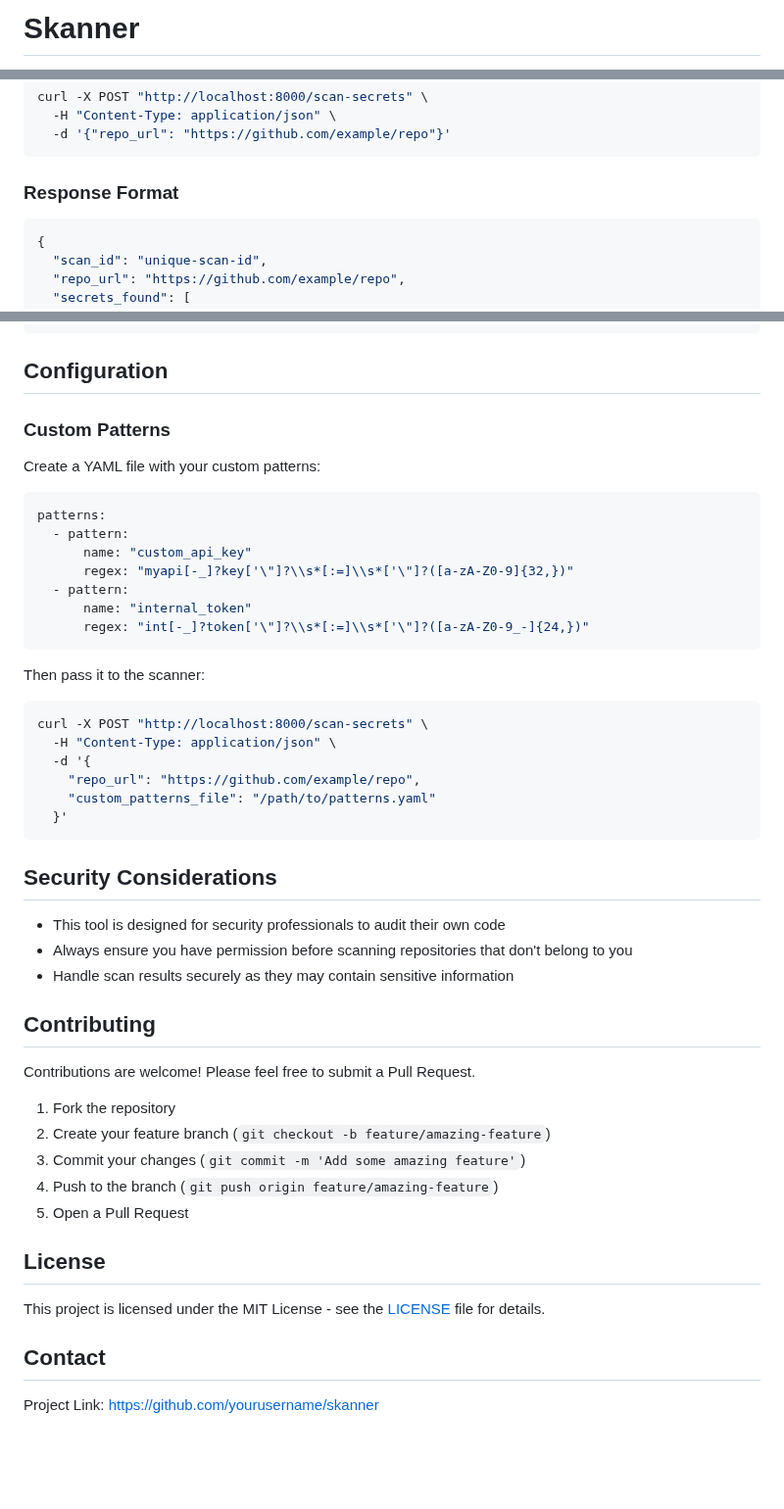
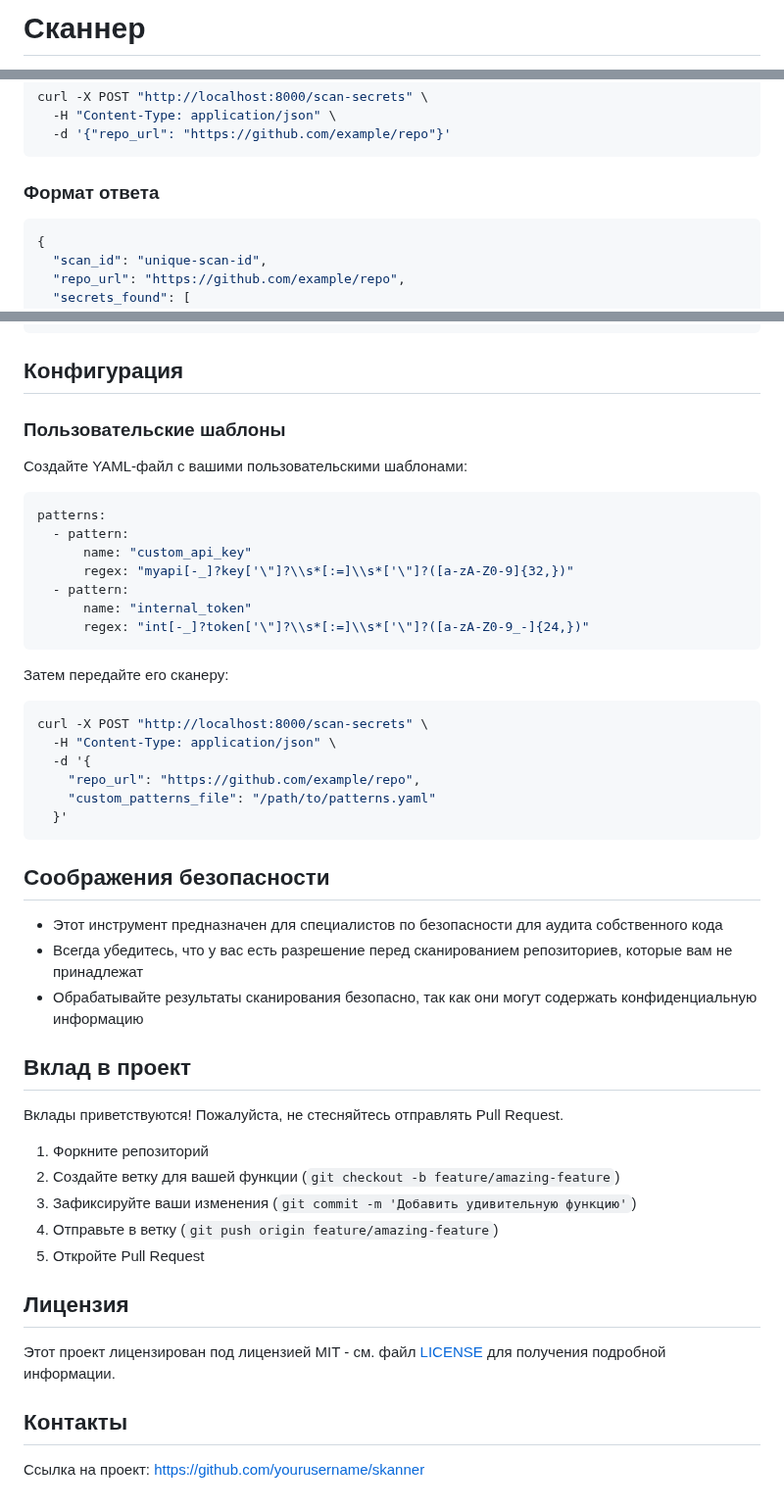
Before and after one commit to avkcode/SRE, a Markdown page: skanner/README.md, 3 parts joined by grey strips. Shown at 98% size. Drawn GitHub-style; blank space fills up the shorter version.

````diff
--- a/skanner/README.md
+++ b/skanner/README.md
@@ -1,3 +1,3 @@
-# Skanner
+# Сканнер
 
 <p align="center">
@@ -85,7 +85,7 @@ curl -X POST "http://localhost:8000/scan-secrets" \
   -d '{"repo_url": "https://github.com/example/repo"}'
 ```
 
-### Response Format
+### Формат ответа
 
 ```json
 {
@@ -106,11 +106,11 @@ curl -X POST "http://localhost:8000/scan-secrets" \
 }
 ```
 
-##  Configuration
+## Конфигурация
 
-### Custom Patterns
+### Пользовательские шаблоны
 
-Create a YAML file with your custom patterns:
+Создайте YAML-файл с вашими пользовательскими шаблонами:
 
 ```yaml
 patterns:
@@ -122,7 +122,7 @@ patterns:
       regex: "int[-_]?token['\"]?\\s*[:=]\\s*['\"]?([a-zA-Z0-9_-]{24,})"
 ```
 
-Then pass it to the scanner:
+Затем передайте его сканеру:
 
 ```bash
 curl -X POST "http://localhost:8000/scan-secrets" \
@@ -133,26 +133,26 @@ curl -X POST "http://localhost:8000/scan-secrets" \
   }'
 ```
 
-## Security Considerations
+## Соображения безопасности
 
-- This tool is designed for security professionals to audit their own code
-- Always ensure you have permission before scanning repositories that don't belong to you
-- Handle scan results securely as they may contain sensitive information
+- Этот инструмент предназначен для специалистов по безопасности для аудита собственного кода
+- Всегда убедитесь, что у вас есть разрешение перед сканированием репозиториев, которые вам не принадлежат
+- Обрабатывайте результаты сканирования безопасно, так как они могут содержать конфиденциальную информацию
 
-## Contributing
+## Вклад в проект
 
-Contributions are welcome! Please feel free to submit a Pull Request.
+Вклады приветствуются! Пожалуйста, не стесняйтесь отправлять Pull Request.
 
-1. Fork the repository
-2. Create your feature branch (`git checkout -b feature/amazing-feature`)
-3. Commit your changes (`git commit -m 'Add some amazing feature'`)
-4. Push to the branch (`git push origin feature/amazing-feature`)
-5. Open a Pull Request
+1. Форкните репозиторий
+2. Создайте ветку для вашей функции (`git checkout -b feature/amazing-feature`)
+3. Зафиксируйте ваши изменения (`git commit -m 'Добавить удивительную функцию'`)
+4. Отправьте в ветку (`git push origin feature/amazing-feature`)
+5. Откройте Pull Request
 
-## License
+## Лицензия
 
-This project is licensed under the MIT License - see the [LICENSE](LICENSE) file for details.
+Этот проект лицензирован под лицензией MIT - см. файл [LICENSE](LICENSE) для получения подробной информации.
 
-## Contact
+## Контакты
 
-Project Link: [https://github.com/yourusername/skanner](https://github.com/yourusername/skanner)
+Ссылка на проект: [https://github.com/yourusername/skanner](https://github.com/yourusername/skanner)
````
Also changed, not shown: other parts of skanner/README.md (+37 -37 lines).
